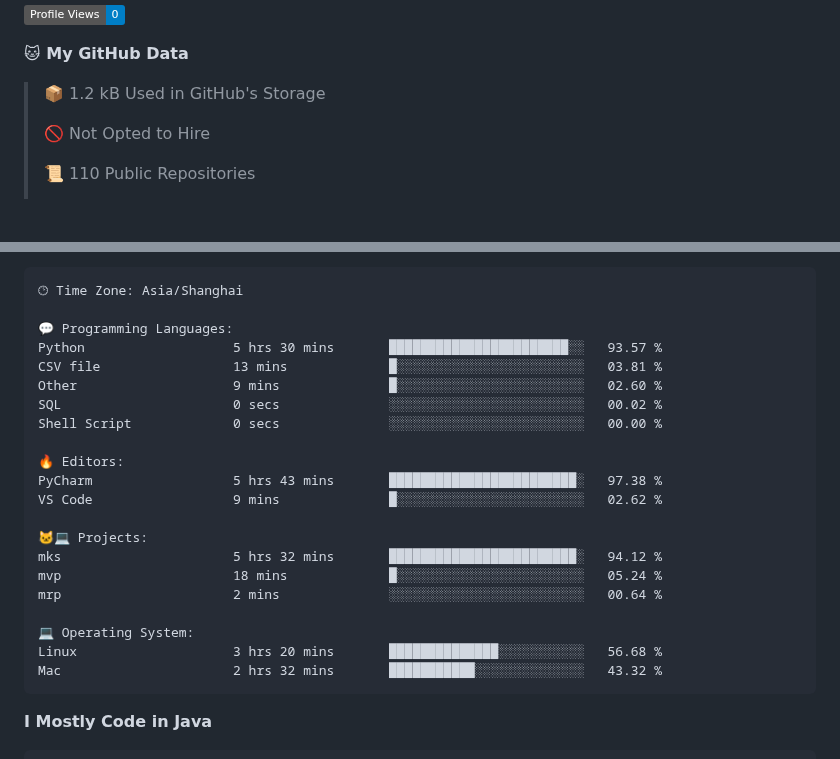
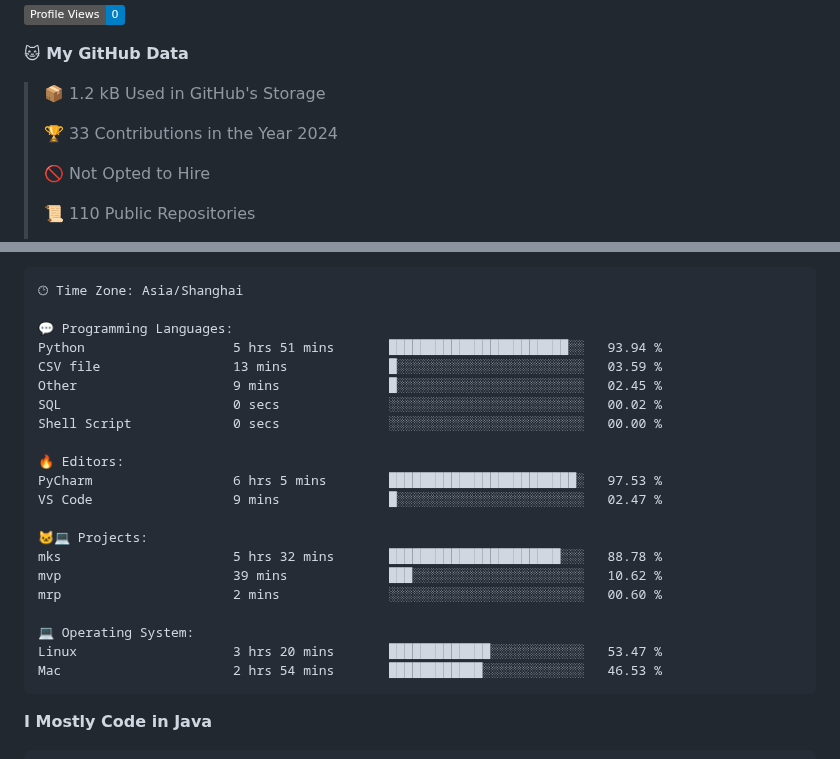
Before and after one commit to alloevil/alloevil, a Markdown page: README.md, 2 parts joined by grey strips. Rendered like a GitHub page; badges without logos; blank space fills up the shorter version.

Commit message:
Updated with Dev Metrics

````diff
--- a/README.md
+++ b/README.md
@@ -43,6 +43,8 @@ Here are some ideas to get you started:
 **🐱 My GitHub Data**
 
 > 📦 1.2 kB Used in GitHub's Storage
+ >
+> 🏆 33 Contributions in the Year 2024
  >
 > 🚫 Not Opted to Hire
  >
@@ -77,24 +79,24 @@ Sunday                   0 commits           ░░░░░░░░░░░
 🕑︎ Time Zone: Asia/Shanghai
 
 💬 Programming Languages:
-Python                   5 hrs 30 mins       ███████████████████████░░   93.57 %
-CSV file                 13 mins             █░░░░░░░░░░░░░░░░░░░░░░░░   03.81 %
-Other                    9 mins              █░░░░░░░░░░░░░░░░░░░░░░░░   02.60 %
+Python                   5 hrs 51 mins       ███████████████████████░░   93.94 %
+CSV file                 13 mins             █░░░░░░░░░░░░░░░░░░░░░░░░   03.59 %
+Other                    9 mins              █░░░░░░░░░░░░░░░░░░░░░░░░   02.45 %
 SQL                      0 secs              ░░░░░░░░░░░░░░░░░░░░░░░░░   00.02 %
 Shell Script             0 secs              ░░░░░░░░░░░░░░░░░░░░░░░░░   00.00 %
 
 🔥 Editors:
-PyCharm                  5 hrs 43 mins       ████████████████████████░   97.38 %
-VS Code                  9 mins              █░░░░░░░░░░░░░░░░░░░░░░░░   02.62 %
+PyCharm                  6 hrs 5 mins        ████████████████████████░   97.53 %
+VS Code                  9 mins              █░░░░░░░░░░░░░░░░░░░░░░░░   02.47 %
 
 🐱‍💻 Projects:
-mks                      5 hrs 32 mins       ████████████████████████░   94.12 %
-mvp                      18 mins             █░░░░░░░░░░░░░░░░░░░░░░░░   05.24 %
-mrp                      2 mins              ░░░░░░░░░░░░░░░░░░░░░░░░░   00.64 %
+mks                      5 hrs 32 mins       ██████████████████████░░░   88.78 %
+mvp                      39 mins             ███░░░░░░░░░░░░░░░░░░░░░░   10.62 %
+mrp                      2 mins              ░░░░░░░░░░░░░░░░░░░░░░░░░   00.60 %
 
 💻 Operating System:
-Linux                    3 hrs 20 mins       ██████████████░░░░░░░░░░░   56.68 %
-Mac                      2 hrs 32 mins       ███████████░░░░░░░░░░░░░░   43.32 %
+Linux                    3 hrs 20 mins       █████████████░░░░░░░░░░░░   53.47 %
+Mac                      2 hrs 54 mins       ████████████░░░░░░░░░░░░░   46.53 %
 ```
 
 **I Mostly Code in Java**
````
Also changed, not shown: other parts of README.md (+2 -2 lines).
